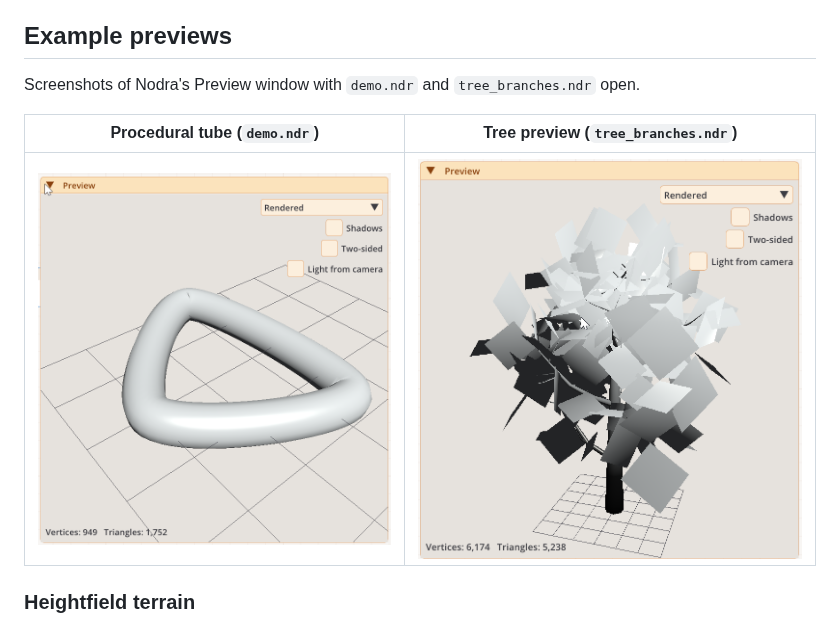
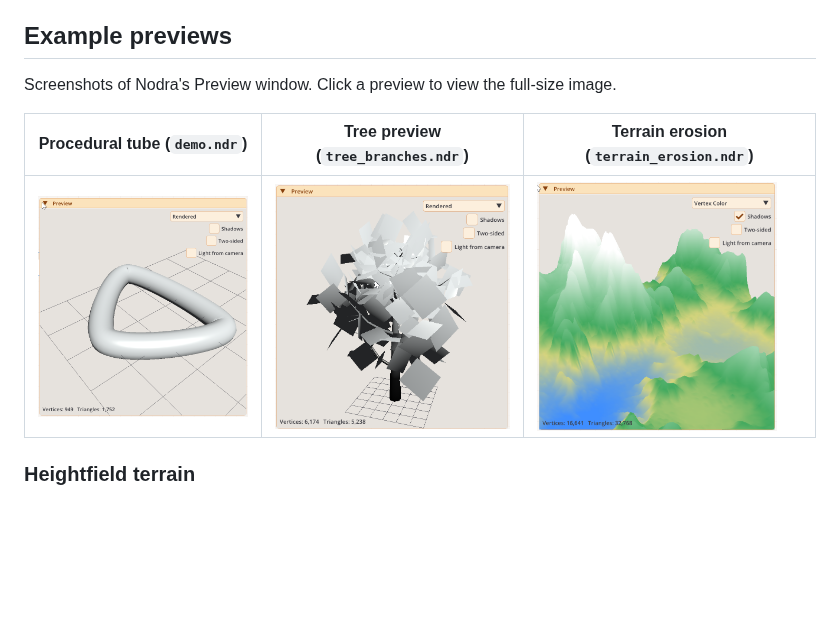
Before and after one commit to OlegDzhuraev/Nodra.Releases, a Markdown page: README.md, the part around the change. Rendered like a GitHub page; pictures changed too: docs/images/terrain-erosion.png (added); blank space fills up the shorter version.

Commit message:
[*] Readme.md update
[+] Examples folder

```diff
--- a/README.md
+++ b/README.md
@@ -19,11 +19,11 @@ Nodra is a standalone desktop app for creating procedural meshes, terrains, and
 
 ## Example previews
 
-Screenshots of Nodra's Preview window with `demo.ndr` and `tree_branches.ndr` open.
+Screenshots of Nodra's Preview window. Click a preview to view the full-size image.
 
-| Procedural tube (`demo.ndr`) | Tree preview (`tree_branches.ndr`) |
-| --- | --- |
-| ![Nodra's Preview window showing a smooth tube following a closed triangular curve from demo.ndr](docs/images/demo.png) | ![Nodra's Preview window showing a procedural tree with branches and leaves from tree_branches.ndr](docs/images/tree-branches.png) |
+| Procedural tube (`demo.ndr`) | Tree preview (`tree_branches.ndr`) | Terrain erosion (`terrain_erosion.ndr`) |
+| --- | --- | --- |
+| [<img src="docs/images/demo.png" width="240" alt="Nodra's Preview window showing a smooth tube following a closed triangular curve from demo.ndr">](docs/images/demo.png) | [<img src="docs/images/tree-branches.png" width="240" alt="Nodra's Preview window showing a procedural tree with branches and leaves from tree_branches.ndr">](docs/images/tree-branches.png) | [<img src="docs/images/terrain-erosion.png" width="240" alt="Nodra's Preview window showing eroded mountain terrain with a height-based color gradient from terrain_erosion.ndr">](docs/images/terrain-erosion.png) |
 
 ### Heightfield terrain
 
```
Also changed, not shown: 10 other files.
